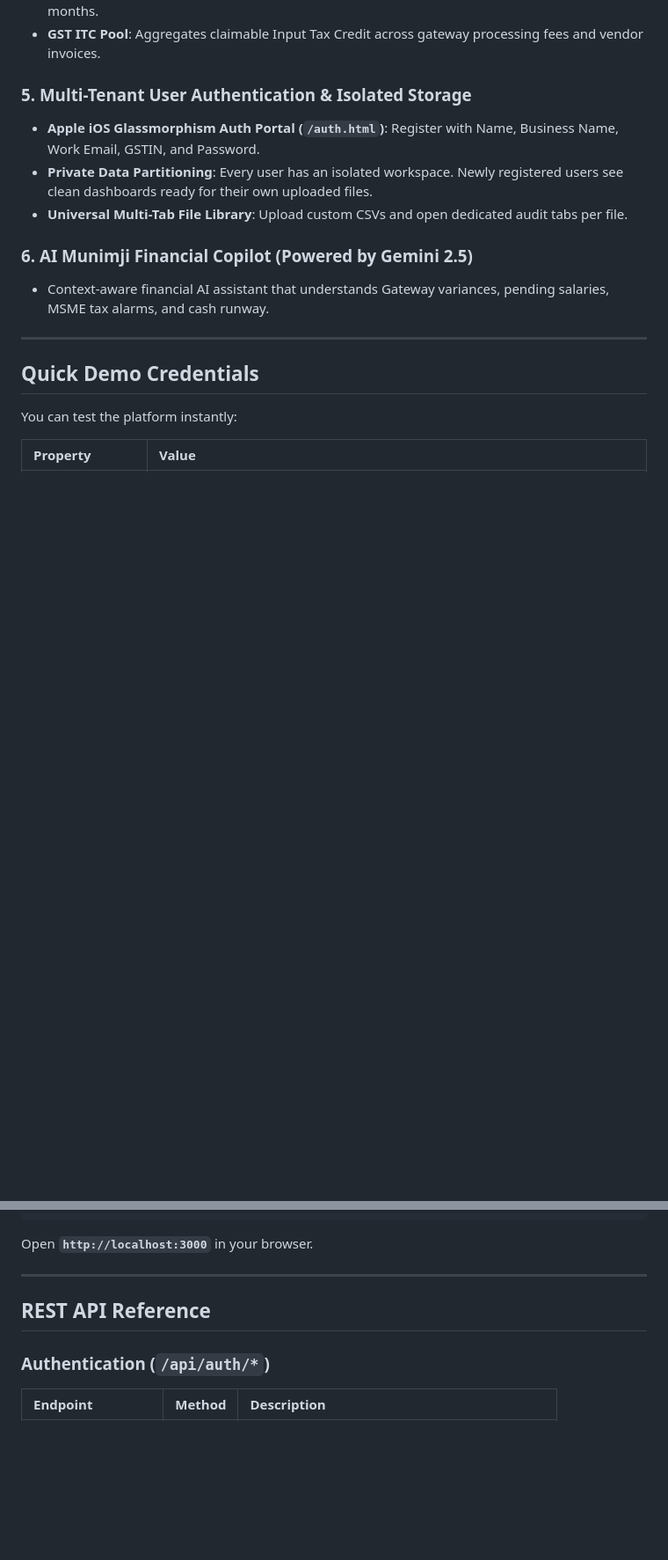
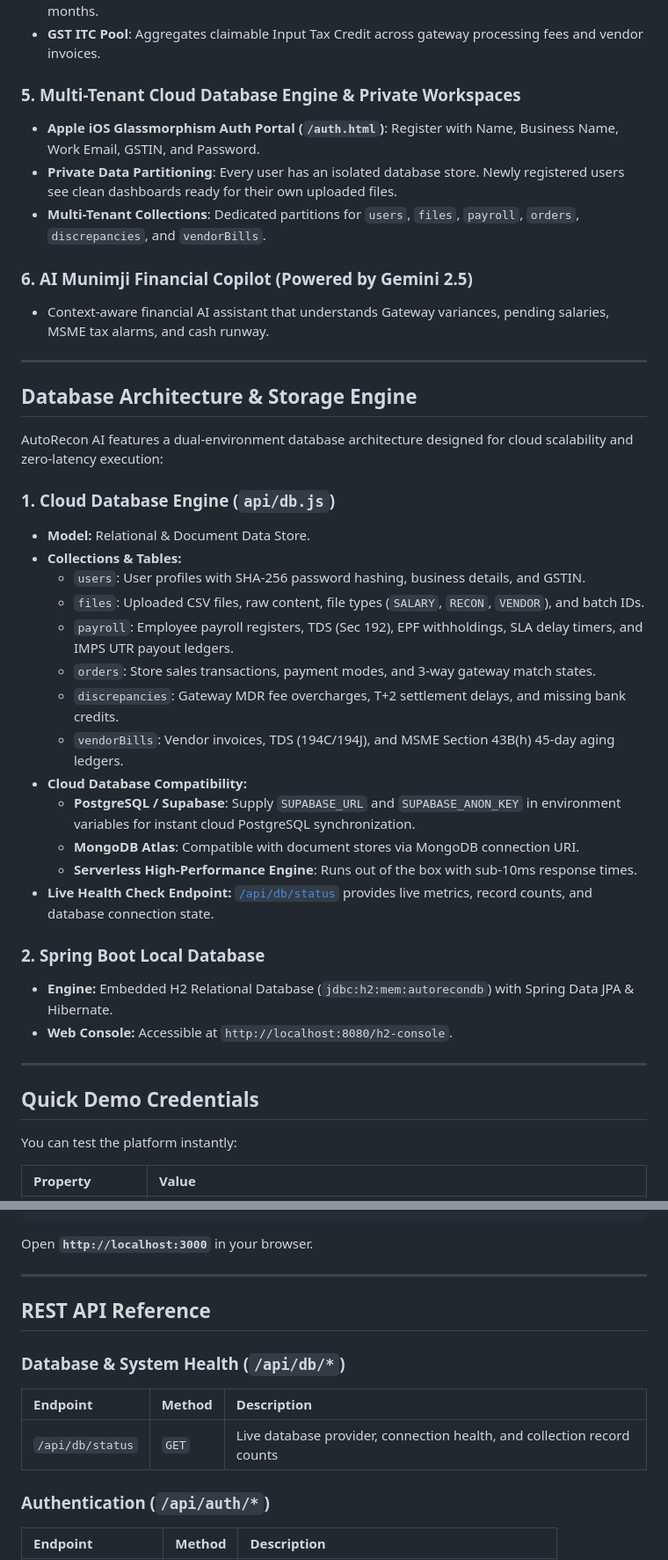
Before and after one commit to Divyanshh31/autorecon-ai, a Markdown page: README.md, 2 parts joined by grey strips. Shown at 88% size. GitHub-like rendering; blank space fills up the shorter version.

Commit message:
Update README with Database Architecture and Storage Engine documentation

```diff
--- a/README.md
+++ b/README.md
@@ -75,13 +76,38 @@ Every modern merchant and growing enterprise in India faces massive operational
 - **Runway & Burn Estimator**: Calculates operational burn rate and remaining cash runway in months.
 - **GST ITC Pool**: Aggregates claimable Input Tax Credit across gateway processing fees and vendor invoices.
 
-### 5. Multi-Tenant User Authentication & Isolated Storage
+### 5. Multi-Tenant Cloud Database Engine & Private Workspaces
 - **Apple iOS Glassmorphism Auth Portal (`/auth.html`)**: Register with Name, Business Name, Work Email, GSTIN, and Password.
-- **Private Data Partitioning**: Every user has an isolated workspace. Newly registered users see clean dashboards ready for their own uploaded files.
-- **Universal Multi-Tab File Library**: Upload custom CSVs and open dedicated audit tabs per file.
+- **Private Data Partitioning**: Every user has an isolated database store. Newly registered users see clean dashboards ready for their own uploaded files.
+- **Multi-Tenant Collections**: Dedicated partitions for `users`, `files`, `payroll`, `orders`, `discrepancies`, and `vendorBills`.
 
 ### 6. AI Munimji Financial Copilot (Powered by Gemini 2.5)
 - Context-aware financial AI assistant that understands Gateway variances, pending salaries, MSME tax alarms, and cash runway.
+
+---
+
+## Database Architecture & Storage Engine
+
+AutoRecon AI features a dual-environment database architecture designed for cloud scalability and zero-latency execution:
+
+### 1. Cloud Database Engine (`api/db.js`)
+* **Model:** Relational & Document Data Store.
+* **Collections & Tables:**
+  * `users`: User profiles with SHA-256 password hashing, business details, and GSTIN.
+  * `files`: Uploaded CSV files, raw content, file types (`SALARY`, `RECON`, `VENDOR`), and batch IDs.
+  * `payroll`: Employee payroll registers, TDS (Sec 192), EPF withholdings, SLA delay timers, and IMPS UTR payout ledgers.
+  * `orders`: Store sales transactions, payment modes, and 3-way gateway match states.
+  * `discrepancies`: Gateway MDR fee overcharges, T+2 settlement delays, and missing bank credits.
+  * `vendorBills`: Vendor invoices, TDS (194C/194J), and MSME Section 43B(h) 45-day aging ledgers.
+* **Cloud Database Compatibility:**
+  * **PostgreSQL / Supabase**: Supply `SUPABASE_URL` and `SUPABASE_ANON_KEY` in environment variables for instant cloud PostgreSQL synchronization.
+  * **MongoDB Atlas**: Compatible with document stores via MongoDB connection URI.
+  * **Serverless High-Performance Engine**: Runs out of the box with sub-10ms response times.
+* **Live Health Check Endpoint:** [`/api/db/status`](https://razorpay-autorecon.vercel.app/api/db/status) provides live metrics, record counts, and database connection state.
+
+### 2. Spring Boot Local Database
+* **Engine:** Embedded H2 Relational Database (`jdbc:h2:mem:autorecondb`) with Spring Data JPA & Hibernate.
+* **Web Console:** Accessible at `http://localhost:8080/h2-console`.
 
 ---
 
@@ -134,6 +160,11 @@ Open **`http://localhost:3000`** in your browser.
 
 ## REST API Reference
 
+### Database & System Health (`/api/db/*`)
+| Endpoint | Method | Description |
+| :--- | :--- | :--- |
+| `/api/db/status` | `GET` | Live database provider, connection health, and collection record counts |
+
 ### Authentication (`/api/auth/*`)
 | Endpoint | Method | Description |
 | :--- | :--- | :--- |
```
Also changed, not shown: other parts of README.md (+5 -4 lines).
